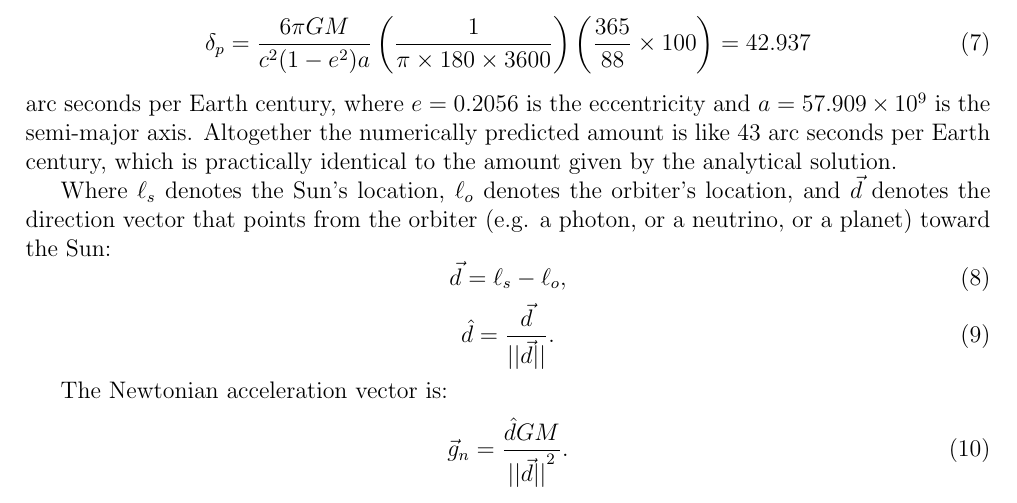
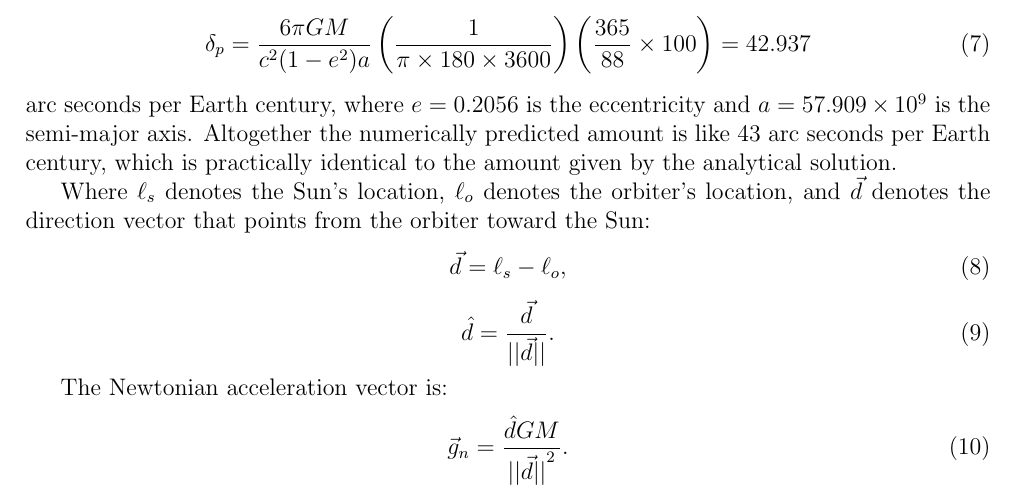
Before and after one commit to sjhalayka/gr_paper, a LaTeX paper (bezier_escape.tex): part of page 2 of 2, cut so that both start at the same text. Compiled offline with pdfLaTeX.

Commit message:
Add files via upload

```diff
--- a/bezier_escape.tex
+++ b/bezier_escape.tex
@@ -76,7 +76,7 @@ The analytical solution for the precession of the perihelion of Mercury is:
 arc seconds per Earth century, where $e = 0.2056$ is the eccentricity and $a = 57.909 \times 10^9$ is the semi-major axis.
 Altogether the numerically predicted amount is like $43$ arc seconds per Earth century, which is practically identical to the amount given by the analytical solution.
 
-Where $\ell_s$ denotes the Sun's location, $\ell_o$ denotes the orbiter's location, and $\vec{d}$ denotes the direction vector that points from the orbiter (e.g. a photon, or a neutrino, or a planet) toward the Sun:
+Where $\ell_s$ denotes the Sun's location, $\ell_o$ denotes the orbiter's location, and $\vec{d}$ denotes the direction vector that points from the orbiter toward the Sun:
 \begin{equation}
 \vec{d} = \ell_{s} - \ell_{o},
 \end{equation}
```
Also changed, not shown: bezier_escape.pdf.
